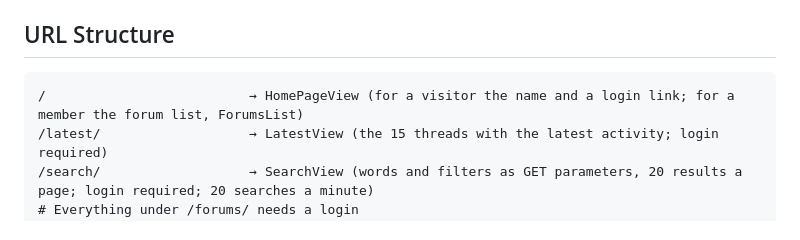
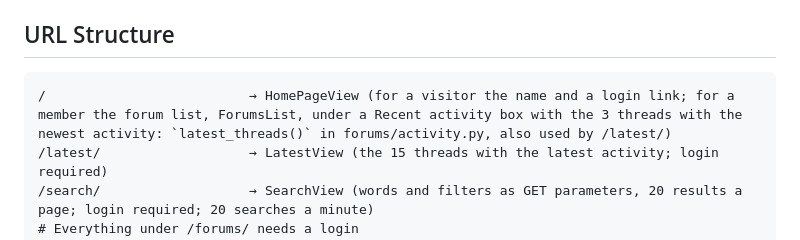
Before and after one commit to Joeriksson/django-forums-app, a Markdown page: CLAUDE.md, the part around the change. Drawn GitHub-style.

Commit message:
Docs: recent activity on the home page
Co-Authored-By: Claude Opus 5.5 <noreply@anthropic.com>

````diff
--- a/CLAUDE.md
+++ b/CLAUDE.md
@@ -194,7 +194,7 @@ static/            # Static file sources (our CSS and JS, fonts, icons, the favi
 ## URL Structure
 
 ```
-/                          → HomePageView (for a visitor the name and a login link; for a member the forum list, ForumsList)
+/                          → HomePageView (for a visitor the name and a login link; for a member the forum list, ForumsList, under a Recent activity box with the 3 threads with the newest activity: `latest_threads()` in forums/activity.py, also used by /latest/)
 /latest/                   → LatestView (the 15 threads with the latest activity; login required)
 /search/                   → SearchView (words and filters as GET parameters, 20 results a page; login required; 20 searches a minute)
 # Everything under /forums/ needs a login
````
